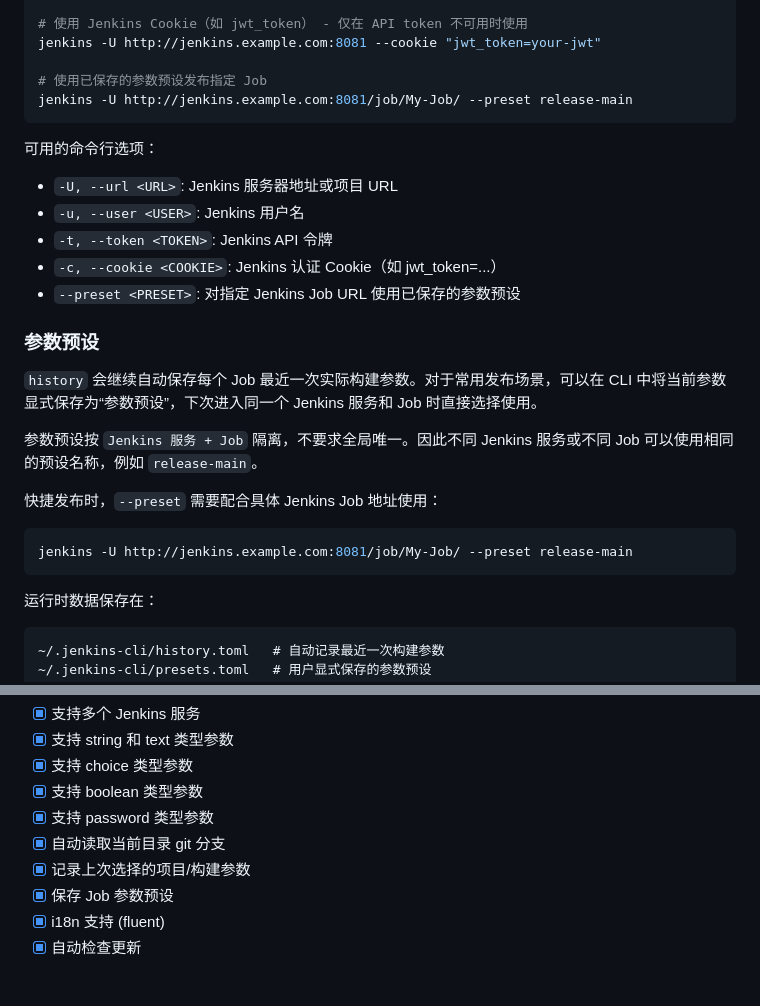
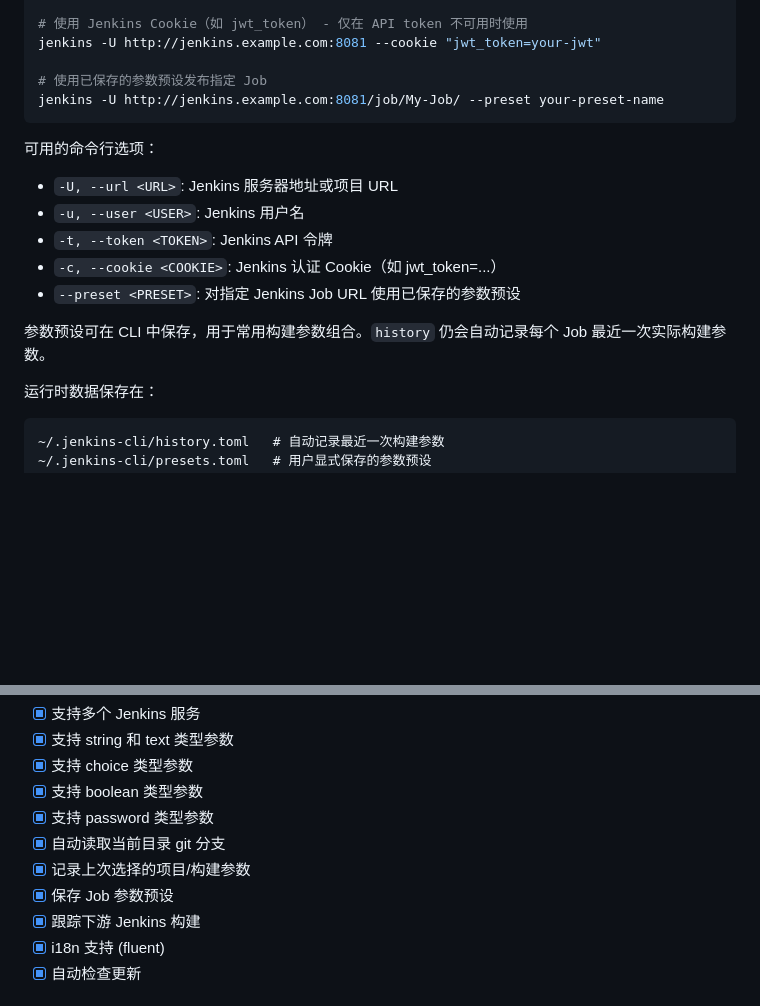
Before and after one commit to kairyou/jenkins-cli, a Markdown page: README_zh.md, 2 parts joined by grey strips. Rendered like a GitHub page; blank space fills up the shorter version.

````diff
--- a/README_zh.md
+++ b/README_zh.md
@@ -74,7 +74,7 @@ jenkins -U http://jenkins.example.com:8081 -u username -t api_token
 jenkins -U http://jenkins.example.com:8081 --cookie "jwt_token=your-jwt"
 
 # 使用已保存的参数预设发布指定 Job
-jenkins -U http://jenkins.example.com:8081/job/My-Job/ --preset release-main
+jenkins -U http://jenkins.example.com:8081/job/My-Job/ --preset your-preset-name
 ```
 
 可用的命令行选项：
@@ -84,17 +84,7 @@ jenkins -U http://jenkins.example.com:8081/job/My-Job/ --preset release-main
 - `-c, --cookie <COOKIE>`: Jenkins 认证 Cookie（如 jwt_token=...）
 - `--preset <PRESET>`: 对指定 Jenkins Job URL 使用已保存的参数预设
 
-### 参数预设
-
-`history` 会继续自动保存每个 Job 最近一次实际构建参数。对于常用发布场景，可以在 CLI 中将当前参数显式保存为“参数预设”，下次进入同一个 Jenkins 服务和 Job 时直接选择使用。
-
-参数预设按 `Jenkins 服务 + Job` 隔离，不要求全局唯一。因此不同 Jenkins 服务或不同 Job 可以使用相同的预设名称，例如 `release-main`。
-
-快捷发布时，`--preset` 需要配合具体 Jenkins Job 地址使用：
-
-```bash
-jenkins -U http://jenkins.example.com:8081/job/My-Job/ --preset release-main
-```
+参数预设可在 CLI 中保存，用于常用构建参数组合。`history` 仍会自动记录每个 Job 最近一次实际构建参数。
 
 运行时数据保存在：
 
@@ -234,6 +224,7 @@ Jenkins User ID 就是登录 Jenkins 网页界面的用户名。
 - [x] 自动读取当前目录 git 分支
 - [x] 记录上次选择的项目/构建参数
 - [x] 保存 Job 参数预设
+- [x] 跟踪下游 Jenkins 构建
 - [x] i18n 支持 (fluent)
 - [x] 自动检查更新
 
````
Also changed, not shown: README.md (+3 -12 lines).
